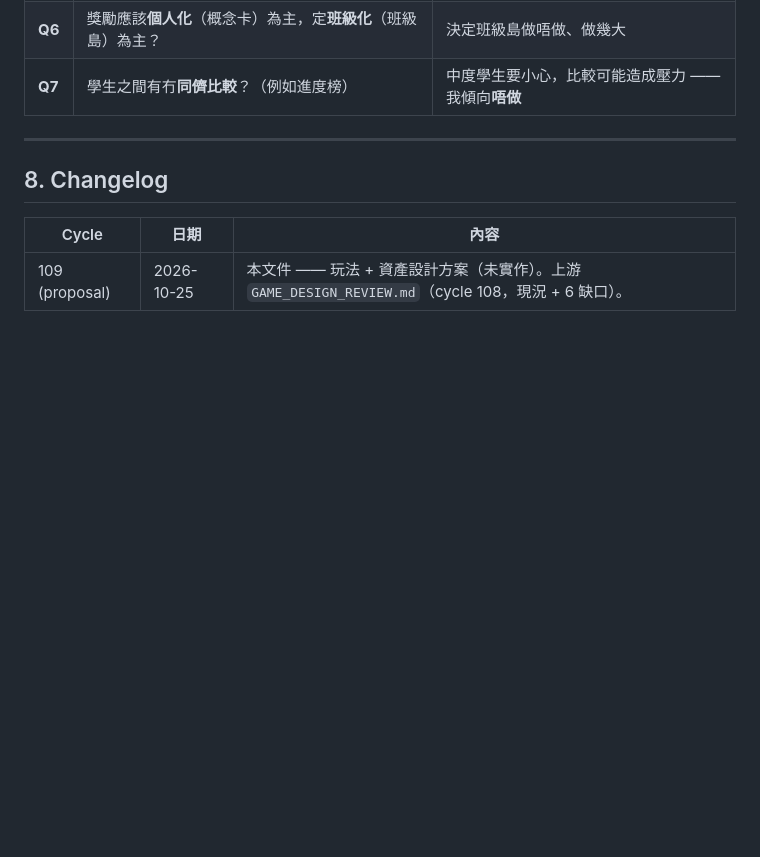
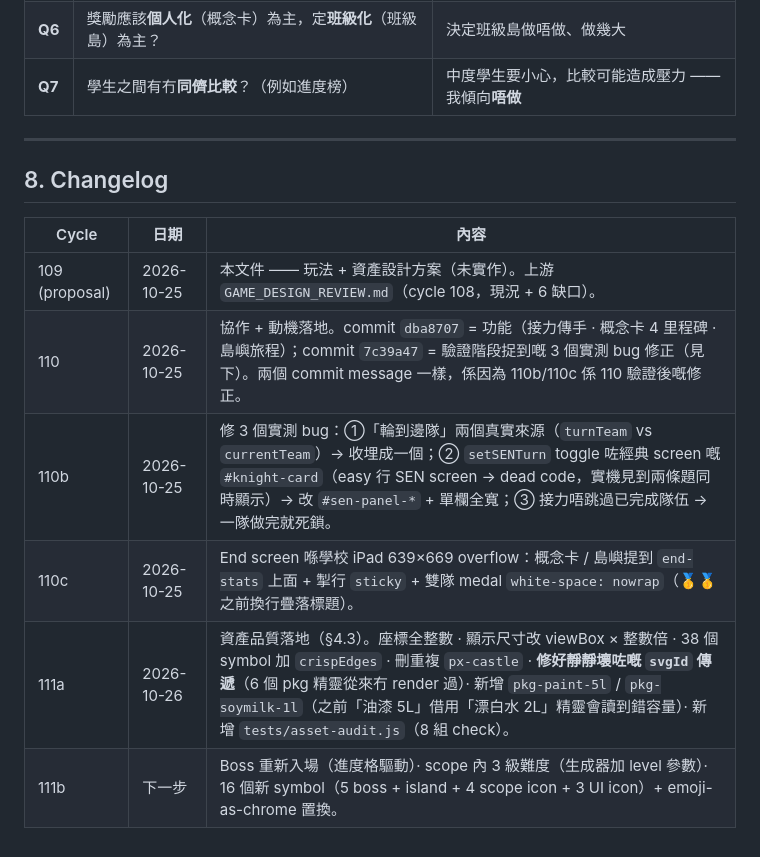
Before and after one commit to ihateusingai-beep/math-guardian, a Markdown page: docs/GAMEPLAY_ASSET_PROPOSAL.md, the part around the change. Drawn GitHub-style; blank space fills up the shorter version.

Commit message:
Math Guardian v3.6 — cycle 111a (docs: changelog 記錄 110/110b/110c/111a 嘅 commit 結構)

```diff
--- a/docs/GAMEPLAY_ASSET_PROPOSAL.md
+++ b/docs/GAMEPLAY_ASSET_PROPOSAL.md
@@ -474,3 +474,8 @@ const q = QuestionGen.make(type, Game.settings.mode);   // 重練 = 抽一條全
 | Cycle | 日期 | 內容 |
 |---|---|---|
 | 109 (proposal) | 2026-10-25 | 本文件 —— 玩法 + 資產設計方案（未實作）。上游 `GAME_DESIGN_REVIEW.md`（cycle 108，現況 + 6 缺口）。 |
+| 110 | 2026-10-25 | 協作 + 動機落地。commit `dba8707` = 功能（接力傳手 · 概念卡 4 里程碑 · 島嶼旅程）；commit `7c39a47` = 驗證階段捉到嘅 3 個實測 bug 修正（見下）。兩個 commit message 一樣，係因為 110b/110c 係 110 驗證後嘅修正。 |
+| 110b | 2026-10-25 | 修 3 個實測 bug：①「輪到邊隊」兩個真實來源（`turnTeam` vs `currentTeam`）→ 收埋成一個；② `setSENTurn` toggle 咗經典 screen 嘅 `#knight-card`（easy 行 SEN screen → dead code，實機見到兩條題同時顯示）→ 改 `#sen-panel-*` + 單欄全寬；③ 接力唔跳過已完成隊伍 → 一隊做完就死鎖。 |
+| 110c | 2026-10-25 | End screen 喺學校 iPad 639×669 overflow：概念卡 / 島嶼提到 `end-stats` 上面 + 掣行 `sticky` + 雙隊 medal `white-space: nowrap`（🥇🥇 之前換行疊落標題）。 |
+| 111a | 2026-10-26 | 資產品質落地（§4.3）。座標全整數 · 顯示尺寸改 viewBox × 整數倍 · 38 個 symbol 加 `crispEdges` · 刪重複 `px-castle` · **修好靜靜壞咗嘅 `svgId` 傳遞**（6 個 pkg 精靈從來冇 render 過）· 新增 `pkg-paint-5l` / `pkg-soymilk-1l`（之前「油漆 5L」借用「漂白水 2L」精靈會讀到錯容量）· 新增 `tests/asset-audit.js`（8 組 check）。 |
+| 111b | 下一步 | Boss 重新入場（進度格驅動）· scope 內 3 級難度（生成器加 level 參數）· 16 個新 symbol（5 boss + island + 4 scope icon + 3 UI icon）+ emoji-as-chrome 置換。 |
```
